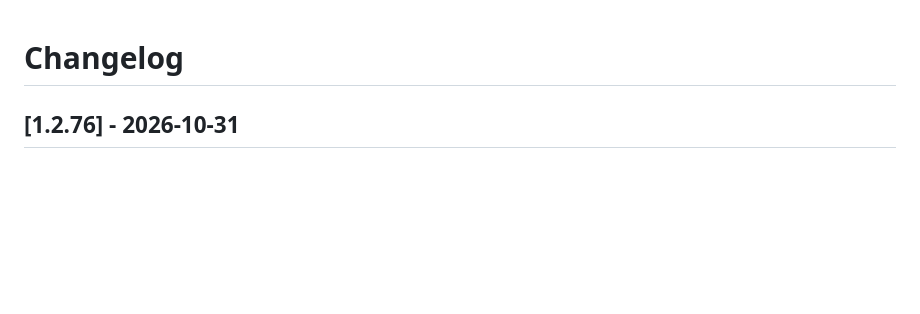
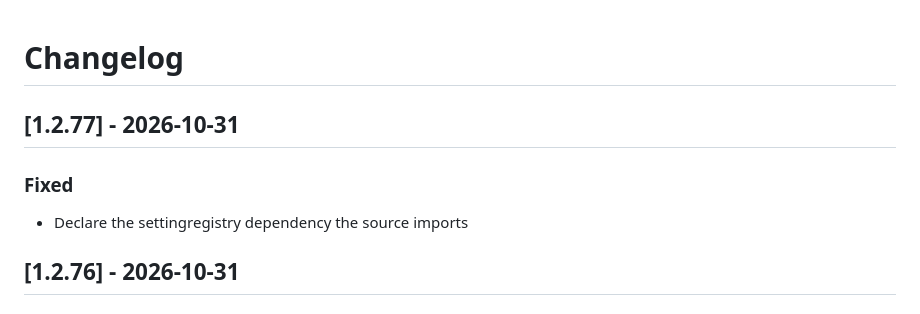
Before and after one commit to stellarshenson/jupyterlab_share_files_extension, a Markdown page: CHANGELOG.md, the part around the change. Rendered like a GitHub page; blank space fills up the shorter version.

Commit message:
docs: record release 1.2.77 in the changelog

```diff
--- a/CHANGELOG.md
+++ b/CHANGELOG.md
@@ -1,6 +1,12 @@
 # Changelog
 
 <!-- <START NEW CHANGELOG ENTRY> -->
+
+## [1.2.77] - 2026-10-31
+
+### Fixed
+
+- Declare the settingregistry dependency the source imports
 
 ## [1.2.76] - 2026-10-31
 
```
